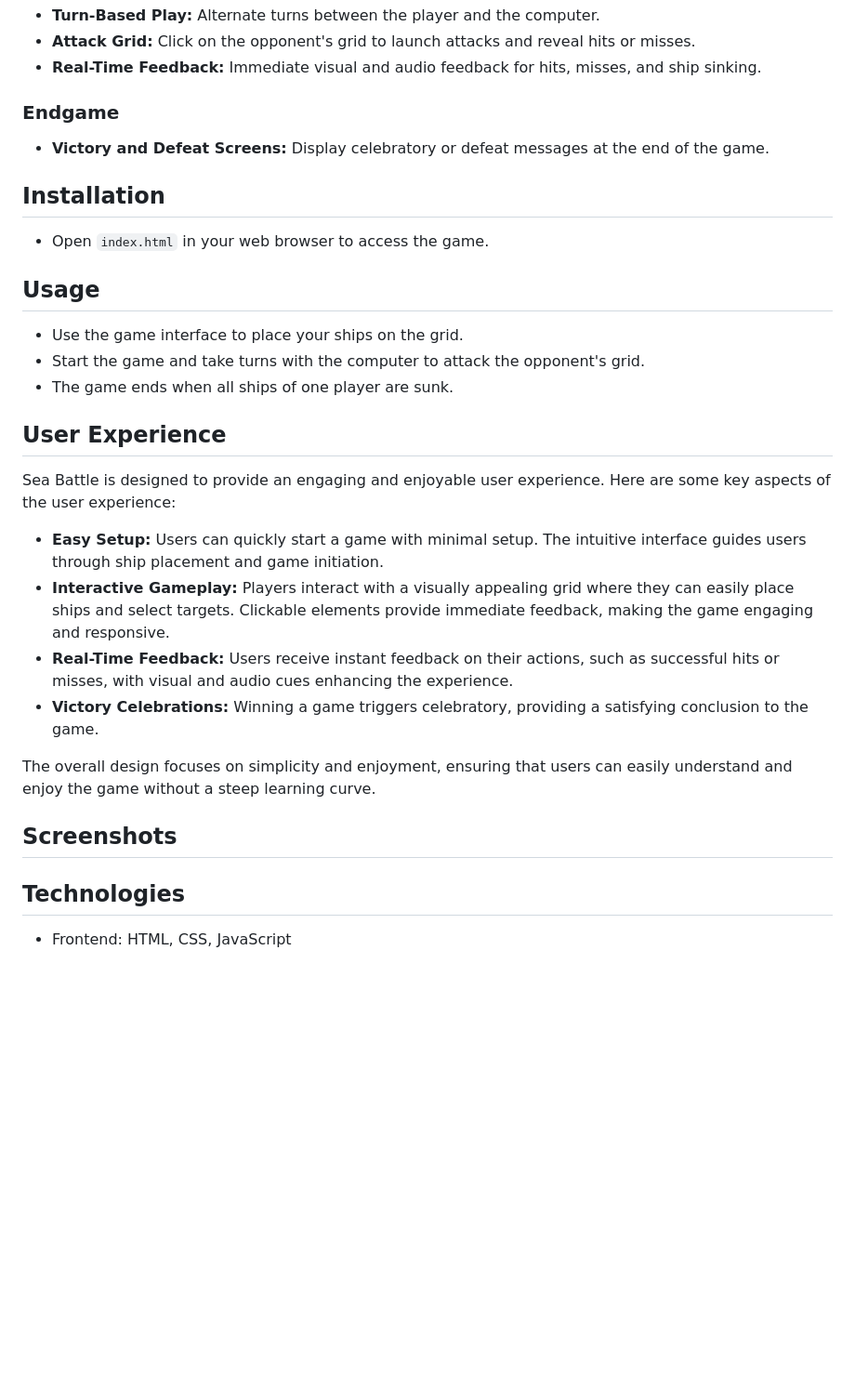
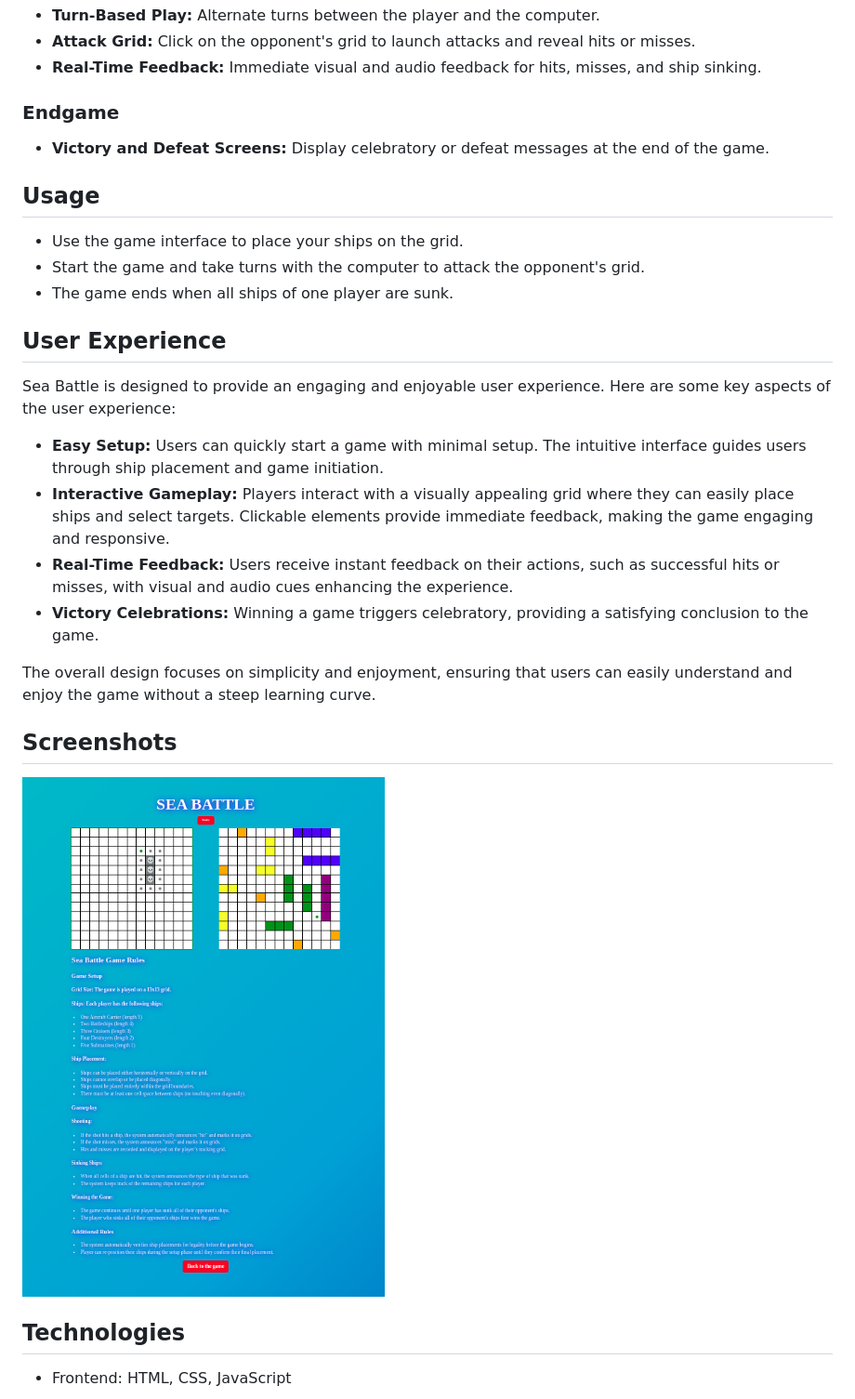
Before and after one commit to serhiipanovjs/sea_battle, a Markdown page: README.md, the part around the change printed below. Shown: that part at 93% size. Rendered like a GitHub page; pictures changed too: documentation/main_page_mockup.png (added); blank space fills up the shorter version.

```diff
--- a/README.md
+++ b/README.md
@@ -37,10 +42,6 @@ Sea Battle is a classic battleship game where you can play against the computer.
 
 - **Victory and Defeat Screens:** Display celebratory or defeat messages at the end of the game.
 
-## Installation
-
-- Open `index.html` in your web browser to access the game.
-
 ## Usage
 
 - Use the game interface to place your ships on the grid.
@@ -49,18 +50,23 @@ Sea Battle is a classic battleship game where you can play against the computer.
 
 ## User Experience
 
-Sea Battle is designed to provide an engaging and enjoyable user experience. Here are some key aspects of the user experience:
+Sea Battle is designed to provide an engaging and enjoyable user experience. Here are some key aspects of the user
+experience:
 
-- **Easy Setup:** Users can quickly start a game with minimal setup. The intuitive interface guides users through ship placement and game initiation.
-- **Interactive Gameplay:** Players interact with a visually appealing grid where they can easily place ships and select targets. Clickable elements provide immediate feedback, making the game engaging and responsive.
-- **Real-Time Feedback:** Users receive instant feedback on their actions, such as successful hits or misses, with visual and audio cues enhancing the experience.
+- **Easy Setup:** Users can quickly start a game with minimal setup. The intuitive interface guides users through ship
+  placement and game initiation.
+- **Interactive Gameplay:** Players interact with a visually appealing grid where they can easily place ships and select
+  targets. Clickable elements provide immediate feedback, making the game engaging and responsive.
+- **Real-Time Feedback:** Users receive instant feedback on their actions, such as successful hits or misses, with
+  visual and audio cues enhancing the experience.
 - **Victory Celebrations:** Winning a game triggers celebratory, providing a satisfying conclusion to the game.
 
-The overall design focuses on simplicity and enjoyment, ensuring that users can easily understand and enjoy the game without a steep learning curve.
+The overall design focuses on simplicity and enjoyment, ensuring that users can easily understand and enjoy the game
+without a steep learning curve.
 
 ## Screenshots
 
-
+![main_page_mockup](documentation/main_page_mockup.png)
 
 ## Technologies
 
```
Also changed, not shown: other parts of README.md (+63 -16 lines), documentation/cssvalid.png (added), documentation/sea_battle_mockup.png (added).
